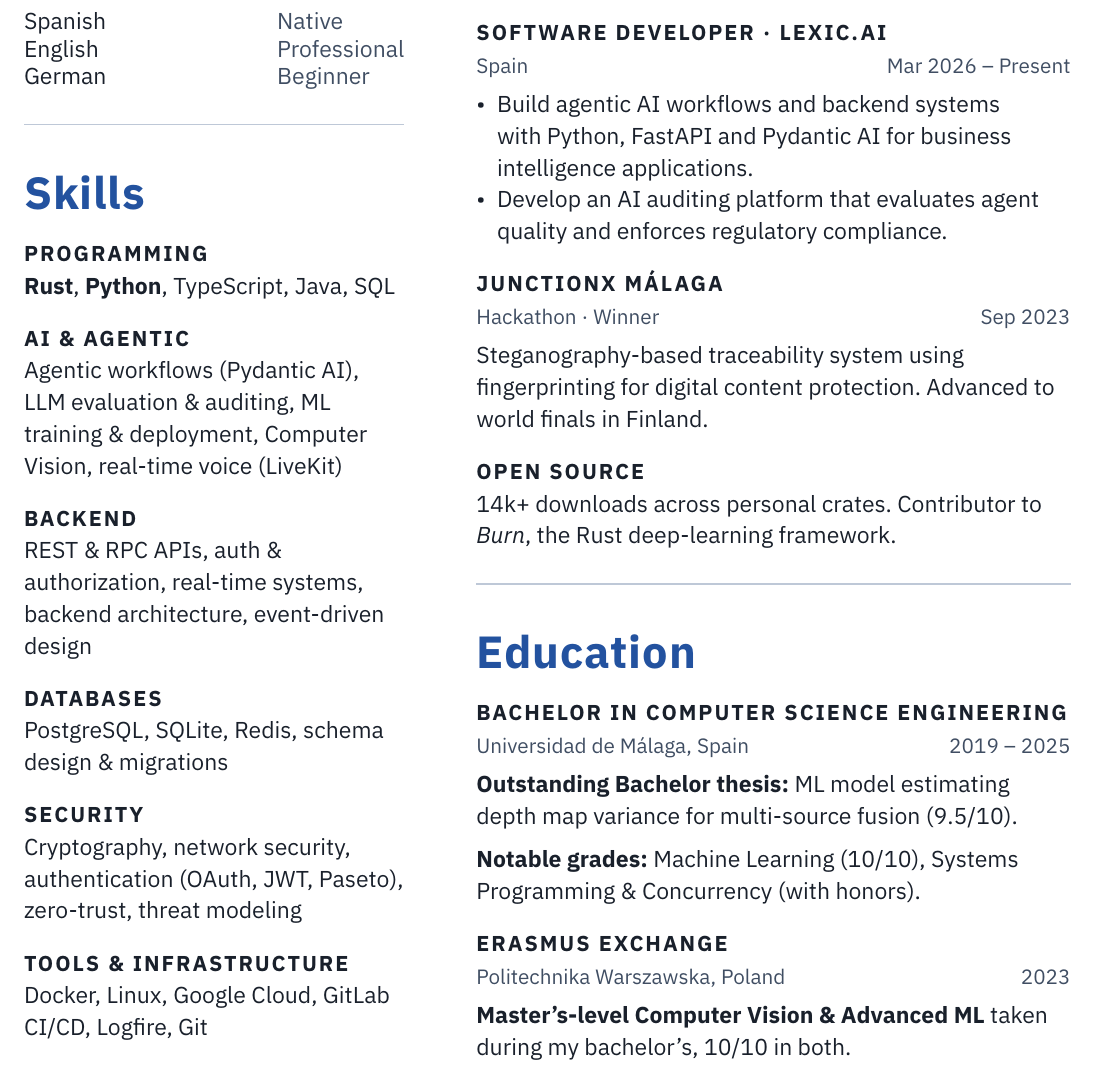
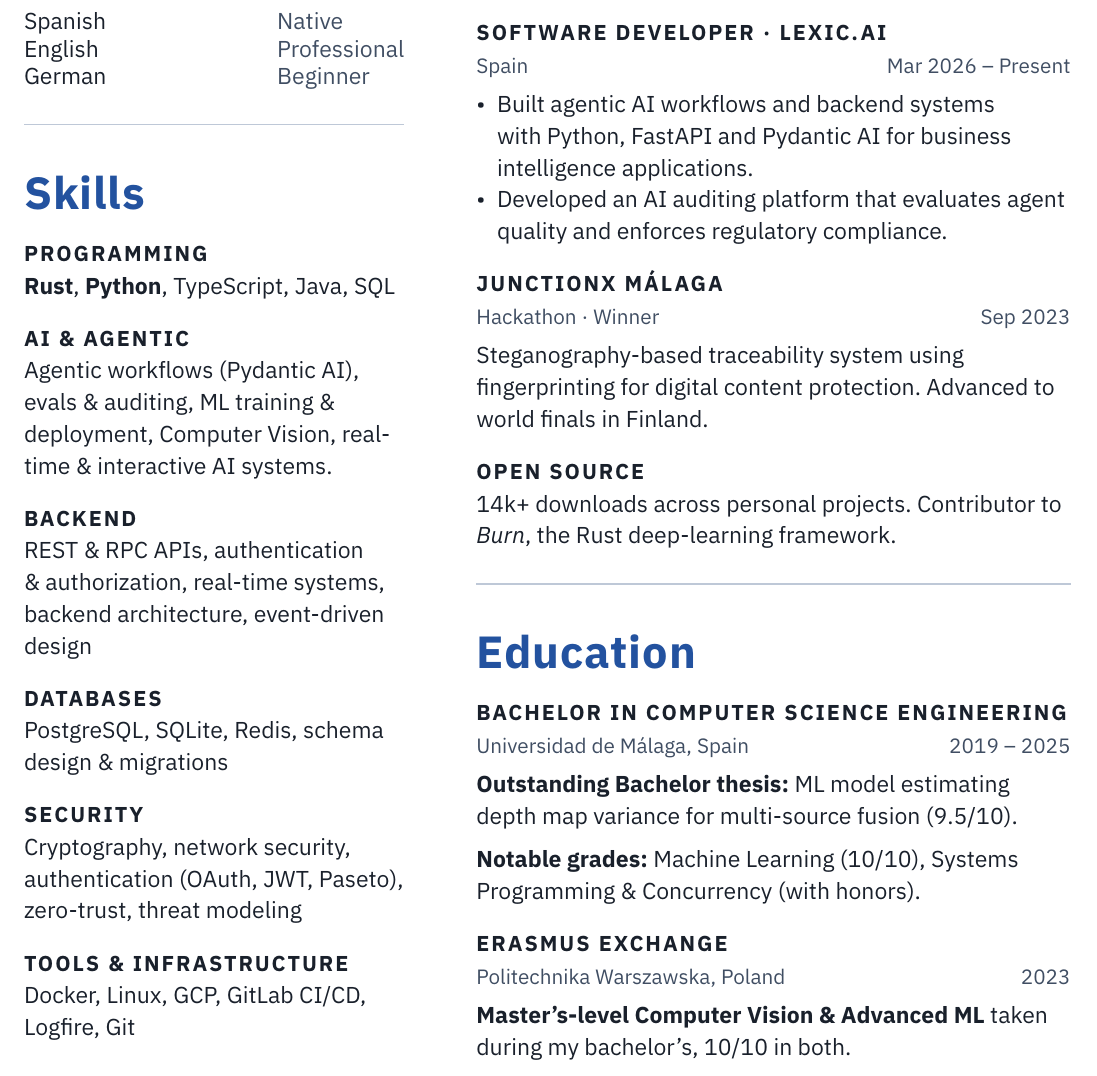
Before and after one commit to rubenjr0/rubenjr0.github.io, a Typst document (resume/resume.typ): part of the page, cut so that both start at the same text. Compiled offline with Typst 0.15.

Commit message:
Update resume.typ

```diff
--- a/resume/resume.typ
+++ b/resume/resume.typ
@@ -45,10 +45,10 @@
     *Rust*, *Python*, TypeScript, Java, SQL
 
     == AI & Agentic
-    Agentic workflows (Pydantic AI), LLM evaluation & auditing, ML training & deployment, Computer Vision, real-time voice (LiveKit)
+    Agentic workflows (Pydantic AI), evals & auditing, ML training & deployment, Computer Vision, real-time & interactive AI systems.
 
     == Backend
-    REST & RPC APIs, auth & authorization, real-time systems, backend architecture, event-driven design
+    REST & RPC APIs, authentication & authorization, real-time systems, backend architecture, event-driven design
 
     == Databases
     PostgreSQL, SQLite, Redis, schema design & migrations
@@ -57,21 +57,21 @@
     Cryptography, network security, authentication (OAuth, JWT, Paseto), zero-trust, threat modeling
 
     == Tools & Infrastructure
-    Docker, Linux, Google Cloud, GitLab CI/CD, Logfire, Git
+    Docker, Linux, GCP, GitLab CI/CD, Logfire, Git
   ],
   block(inset: (x: 0.5in, top: 0.3in))[
     = Experience
     == Software Developer · Lexic.ai
     #entry("Spain", "Mar 2026 – Present")
-    - Build agentic AI workflows and backend systems with Python, FastAPI and Pydantic AI for business intelligence applications.
-    - Develop an AI auditing platform that evaluates agent quality and enforces regulatory compliance.
+    - Built agentic AI workflows and backend systems with Python, FastAPI and Pydantic AI for business intelligence applications.
+    - Developed an AI auditing platform that evaluates agent quality and enforces regulatory compliance.
 
     == JunctionX Málaga
     #entry("Hackathon · Winner", "Sep 2023")
     Steganography-based traceability system using fingerprinting for digital content protection. Advanced to world finals in Finland.
 
     == Open Source
-    14k+ downloads across personal crates. Contributor to _Burn_, the Rust deep-learning framework.
+    14k+ downloads across personal projects. Contributor to _Burn_, the Rust deep-learning framework.
 
     #dash_line
 
```
